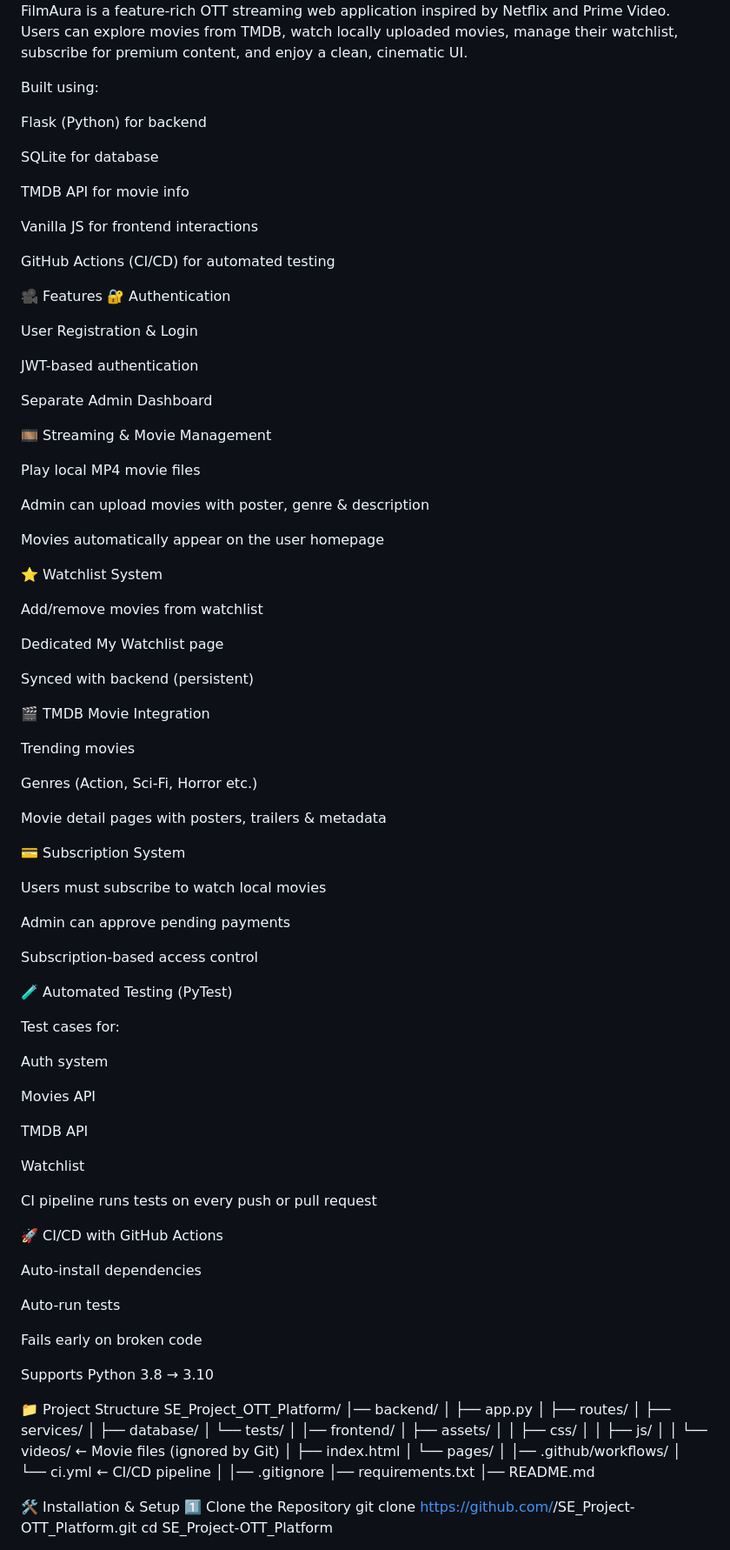
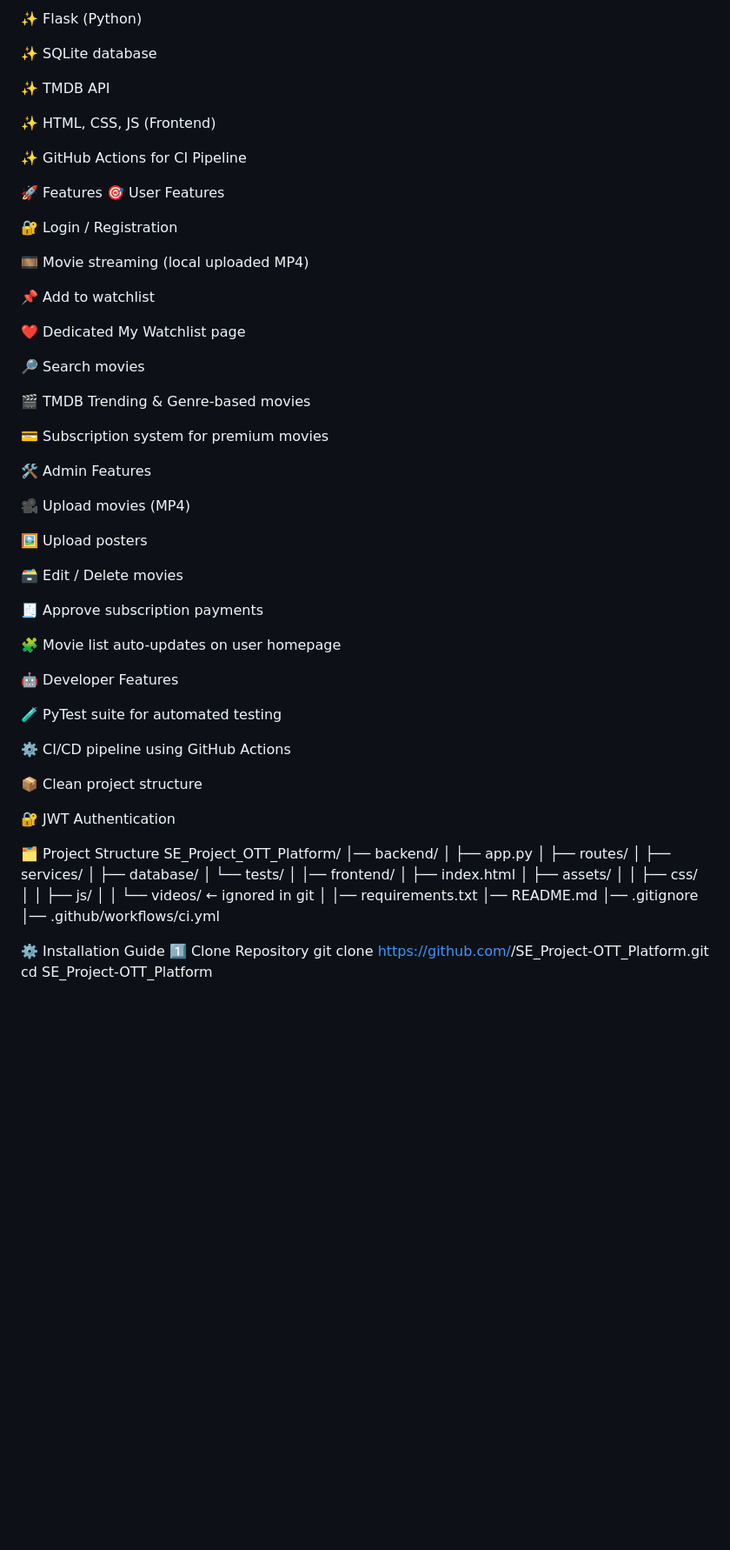
Before and after one commit to kushal-kumar-1803/SE_Project-OTT_Platform, a Markdown page: README.md, the part around the change printed below. Shown: that part at 87% size. GitHub-like rendering; blank space fills up the shorter version.

Commit message:
README updated
Updated README to provide a clearer overview of FilmAura, its features, and installation instructions.

```diff
--- a/README.md
+++ b/README.md
@@ -7,85 +9,54 @@ A modern Netflix-style OTT platform built with Flask, SQLite, and TMDB API.
 
-FilmAura is a feature-rich OTT streaming web application inspired by Netflix and Prime Video.
-Users can explore movies from TMDB, watch locally uploaded movies, manage their watchlist, subscribe for premium content, and enjoy a clean, cinematic UI.
+✨ Flask (Python)
 
-Built using:
+✨ SQLite database
 
-Flask (Python) for backend
+✨ TMDB API
 
-SQLite for database
+✨ HTML, CSS, JS (Frontend)
 
-TMDB API for movie info
+✨ GitHub Actions for CI Pipeline
 
-Vanilla JS for frontend interactions
+🚀 Features
+🎯 User Features
 
-GitHub Actions (CI/CD) for automated testing
+🔐 Login / Registration
 
-🎥 Features
-🔐 Authentication
+🎞 Movie streaming (local uploaded MP4)
 
-User Registration & Login
+📌 Add to watchlist
 
-JWT-based authentication
+❤️ Dedicated My Watchlist page
 
-Separate Admin Dashboard
+🔎 Search movies
 
-🎞 Streaming & Movie Management
+🎬 TMDB Trending & Genre-based movies
 
-Play local MP4 movie files
+💳 Subscription system for premium movies
 
-Admin can upload movies with poster, genre & description
+🛠 Admin Features
 
-Movies automatically appear on the user homepage
+🎥 Upload movies (MP4)
 
-⭐ Watchlist System
+🖼 Upload posters
 
-Add/remove movies from watchlist
+🗃 Edit / Delete movies
 
-Dedicated My Watchlist page
+🧾 Approve subscription payments
 
-Synced with backend (persistent)
+🧩 Movie list auto-updates on user homepage
 
-🎬 TMDB Movie Integration
+🤖 Developer Features
 
-Trending movies
+🧪 PyTest suite for automated testing
 
-Genres (Action, Sci-Fi, Horror etc.)
+⚙️ CI/CD pipeline using GitHub Actions
 
-Movie detail pages with posters, trailers & metadata
+📦 Clean project structure
 
-💳 Subscription System
+🔐 JWT Authentication
 
-Users must subscribe to watch local movies
-
-Admin can approve pending payments
-
-Subscription-based access control
-
-🧪 Automated Testing (PyTest)
-
-Test cases for:
-
-Auth system
-
-Movies API
-
-TMDB API
-
-Watchlist
-
-CI pipeline runs tests on every push or pull request
-
-🚀 CI/CD with GitHub Actions
-
-Auto-install dependencies
-
-Auto-run tests
-
-Fails early on broken code
-
-Supports Python 3.8 → 3.10
-
-📁 Project Structure
+🗂 Project Structure
 SE_Project_OTT_Platform/
 │── backend/
 │   ├── app.py
@@ -95,22 +66,19 @@ SE_Project_OTT_Platform/
 │   └── tests/
 │
 │── frontend/
+│   ├── index.html
 │   ├── assets/
 │   │   ├── css/
 │   │   ├── js/
-│   │   └── videos/     ← Movie files (ignored by Git)
-│   ├── index.html
-│   └── pages/
+│   │   └── videos/   ← ignored in git
 │
-│── .github/workflows/
-│   └── ci.yml          ← CI/CD pipeline
-│
-│── .gitignore
 │── requirements.txt
 │── README.md
+│── .gitignore
+│── .github/workflows/ci.yml
 
-🛠 Installation & Setup
-1️⃣ Clone the Repository
+⚙️ Installation Guide
+1️⃣ Clone Repository
 git clone https://github.com/<your-username>/SE_Project-OTT_Platform.git
 cd SE_Project-OTT_Platform
 
```
Also changed, not shown: other parts of README.md (+43 -53 lines).
